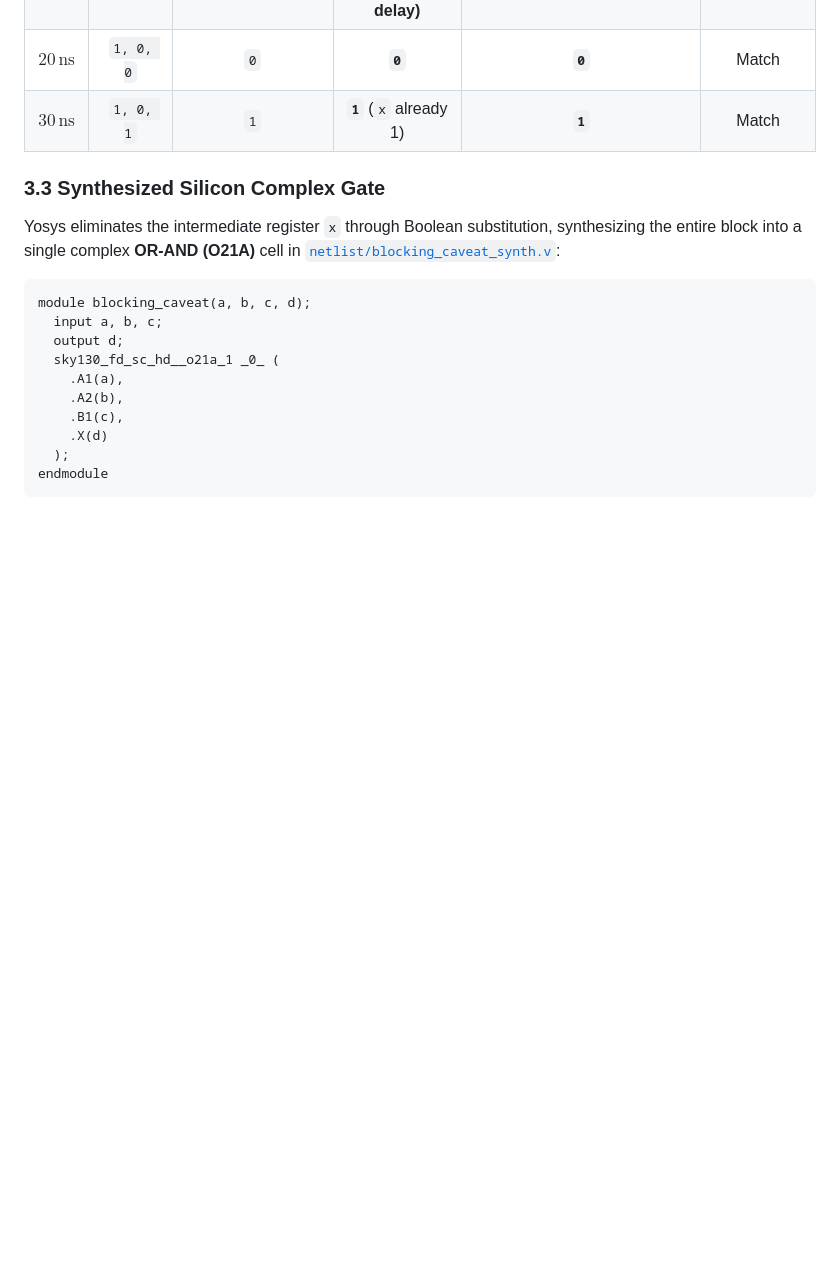
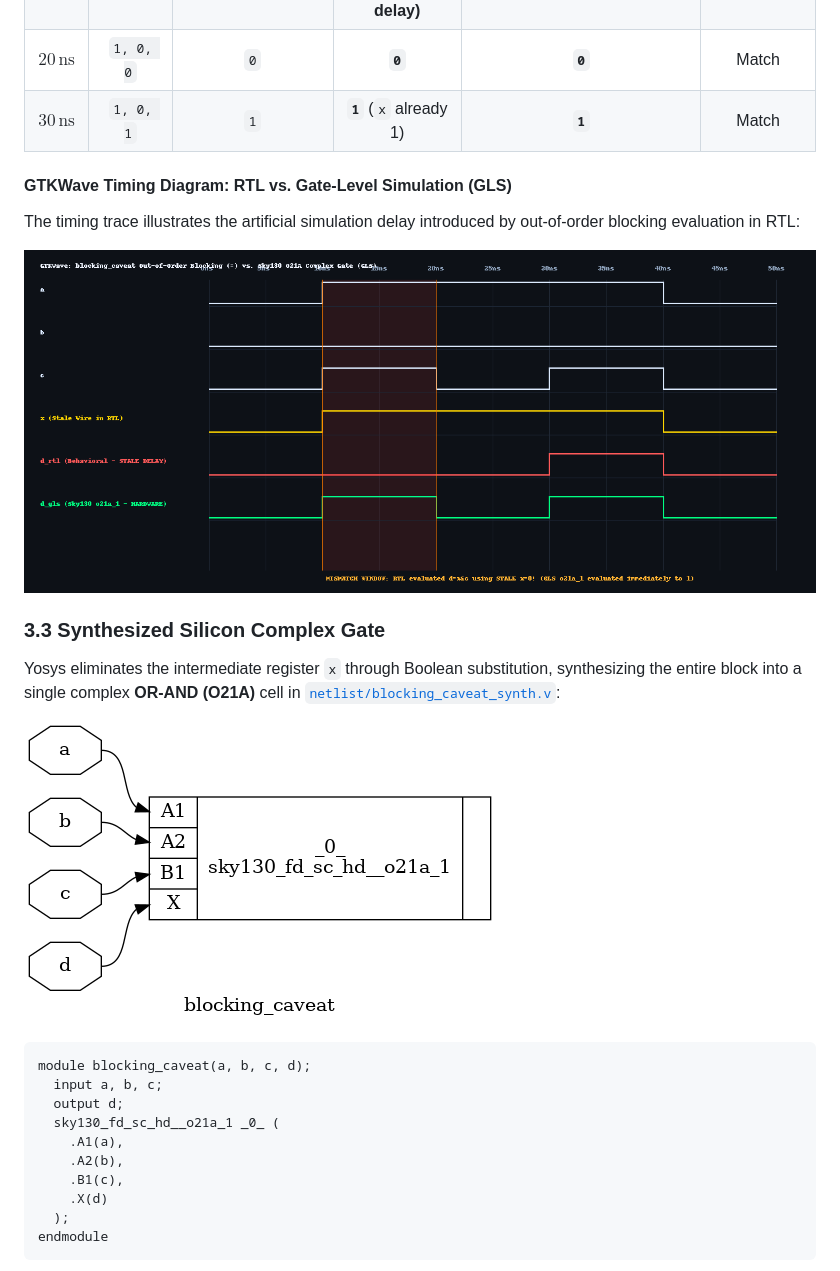
Before and after one commit to AitharajuSriCharan/sky130_physical_design, a Markdown page: 04_Gate_Level_Simulation_and_Synthesis_Mismatches/README.md, the part around one of its changes. Rendered like a GitHub page; pictures changed too: 04_Gate_Level_Simulation_and_Synthesis_Mismatches/docs/images/blocking_caveat_schematic.png (added), 04_Gate_Level_Simulation_and_Synthesis_Mismatches/docs/images/blocking_caveat_waveform_comparison.png (added); blank space fills up the shorter version.

````diff
--- a/04_Gate_Level_Simulation_and_Synthesis_Mismatches/README.md
+++ b/04_Gate_Level_Simulation_and_Synthesis_Mismatches/README.md
@@ -119,8 +126,15 @@ Stimulus applied in [`tb/tb_blocking_caveat.v`](./tb/tb_blocking_caveat.v):
 | **$20\,\text{ns}$** | `1, 0, 0` | `0` | **`0`** | **`0`** | Match |
 | **$30\,\text{ns}$** | `1, 0, 1` | `1` | **`1`** (`x` already 1) | **`1`** | Match |
 
+#### GTKWave Timing Diagram: RTL vs. Gate-Level Simulation (GLS)
+The timing trace illustrates the artificial simulation delay introduced by out-of-order blocking evaluation in RTL:
+
+![blocking_caveat Waveform Comparison](docs/images/blocking_caveat_waveform_comparison.png)
+
 ### 3.3 Synthesized Silicon Complex Gate
 Yosys eliminates the intermediate register `x` through Boolean substitution, synthesizing the entire block into a single complex **OR-AND (O21A)** cell in [`netlist/blocking_caveat_synth.v`](./netlist/blocking_caveat_synth.v):
+
+![blocking_caveat Gate-Level Schematic](docs/images/blocking_caveat_schematic.png)
 
 ```verilog
 module blocking_caveat(a, b, c, d);
````
Also changed, not shown: other parts of 04_Gate_Level_Simulation_and_Synthesis_Mismatches/README.md (+11 -0 lines), README.md (+2 -1 lines), 04_Gate_Level_Simulation_and_Synthesis_Mismatches/docs/images/bad_mux_schematic.png (added), 04_Gate_Level_Simulation_and_Synthesis_Mismatches/docs/images/bad_mux_waveform_comparison.png (added), 04_Gate_Level_Simulation_and_Synthesis_Mismatches/docs/images/comp_case_schematic.png (added), 04_Gate_Level_Simulation_and_Synthesis_Mismatches/docs/images/incomp_if_schematic.png (added).
